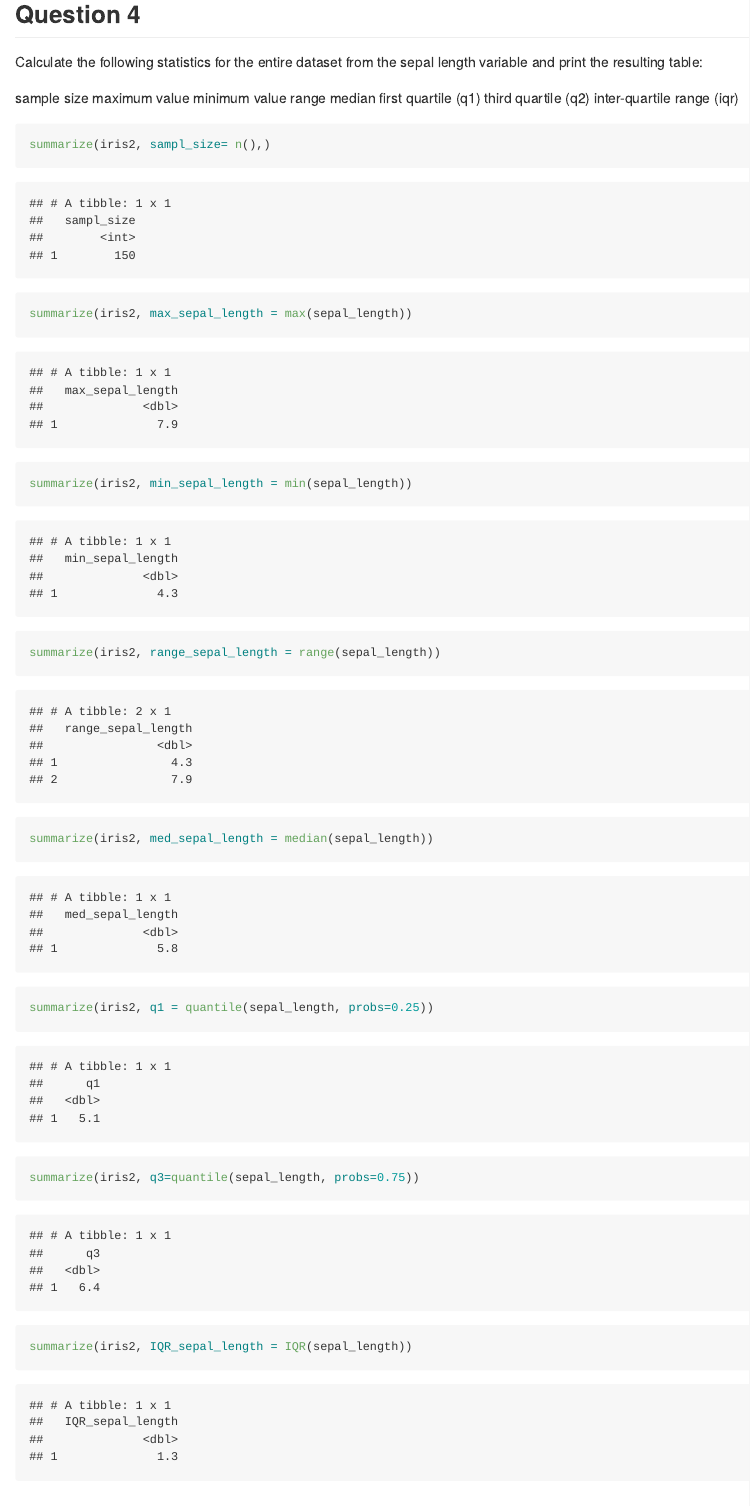
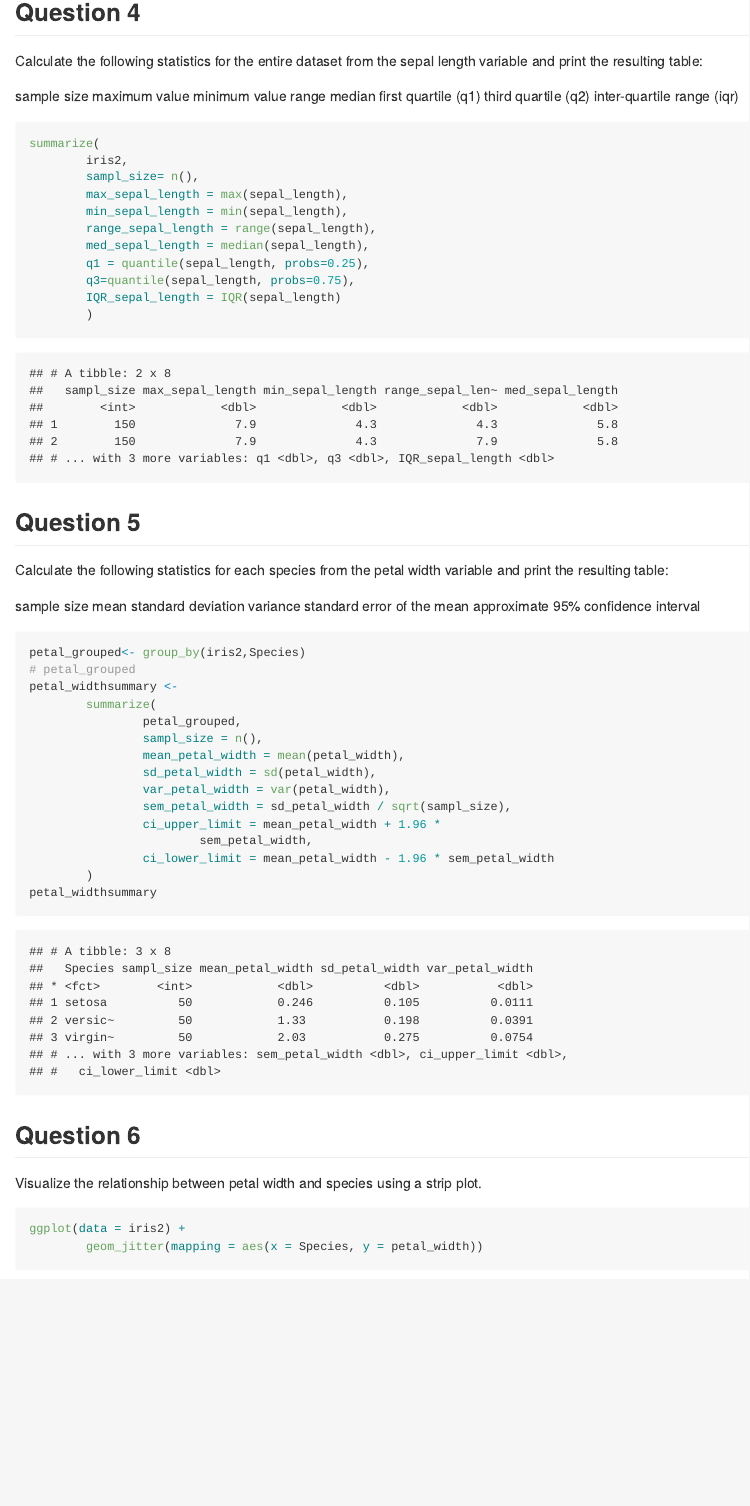
Before and after one commit to BIOL275-MSUM/lab-5-data-summarizing-nt9934oq, an R Markdown document (README.Rmd): the page in a window 1100 px wide, from 5970 px down before the commit and from 2650 px down after it, so that both start at the same text. The pictures show the output file README.md that the author committed with the source, drawn offline in the style of GitHub.

Commit message:
Finished

````diff
--- a/README.Rmd
+++ b/README.Rmd
@@ -71,14 +73,17 @@ third quartile (q2)
 inter-quartile range (iqr)
 
 ```{r}
-summarize(iris2, sampl_size= n(),)
-summarize(iris2, max_sepal_length = max(sepal_length))
-summarize(iris2, min_sepal_length = min(sepal_length))
-summarize(iris2, range_sepal_length = range(sepal_length))
-summarize(iris2, med_sepal_length = median(sepal_length))
-summarize(iris2, q1 = quantile(sepal_length, probs=0.25))
-summarize(iris2, q3=quantile(sepal_length, probs=0.75))
-summarize(iris2, IQR_sepal_length = IQR(sepal_length))
+summarize(
+        iris2,
+        sampl_size= n(),
+        max_sepal_length = max(sepal_length),
+        min_sepal_length = min(sepal_length),
+        range_sepal_length = range(sepal_length),
+        med_sepal_length = median(sepal_length),
+        q1 = quantile(sepal_length, probs=0.25),
+        q3=quantile(sepal_length, probs=0.75),
+        IQR_sepal_length = IQR(sepal_length)
+        )
 ```
 
 ## Question 5
@@ -94,7 +99,7 @@ approximate 95% confidence interval
 
 ```{r}
 petal_grouped<- group_by(iris2,Species)
-petal_grouped
+# petal_grouped
 petal_widthsummary <-
         summarize(
                 petal_grouped,
````
Also changed, not shown: README.md, README_files/figure-gfm/unnamed-chunk-7-1.png, README_files/figure-gfm/unnamed-chunk-8-1.png, README.Rmd (8 more changed lines).
